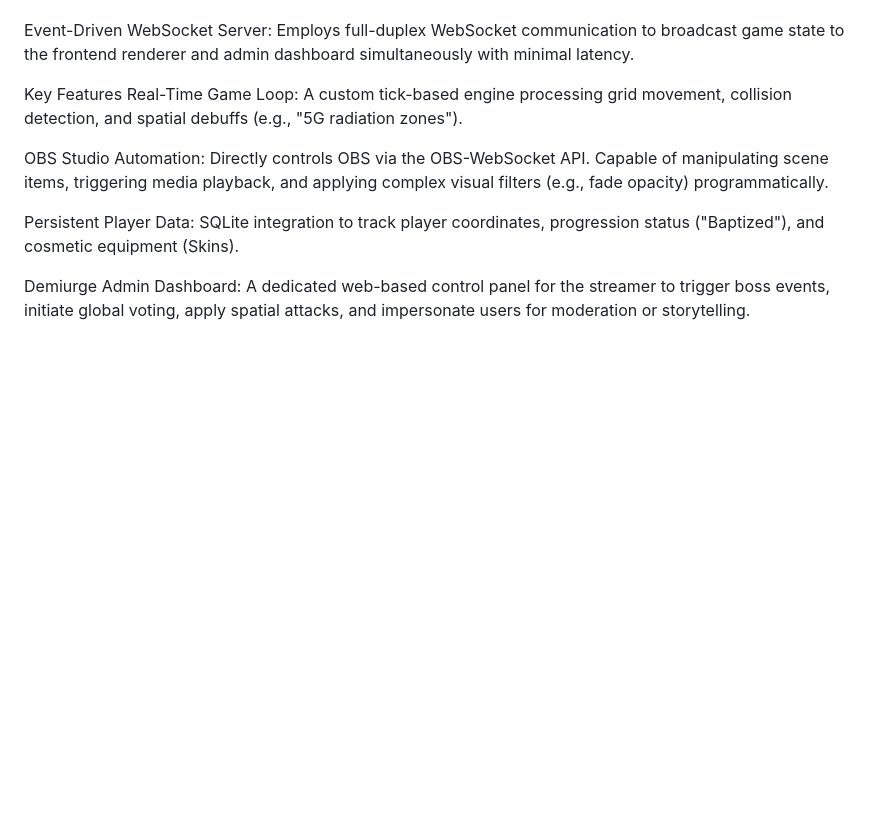
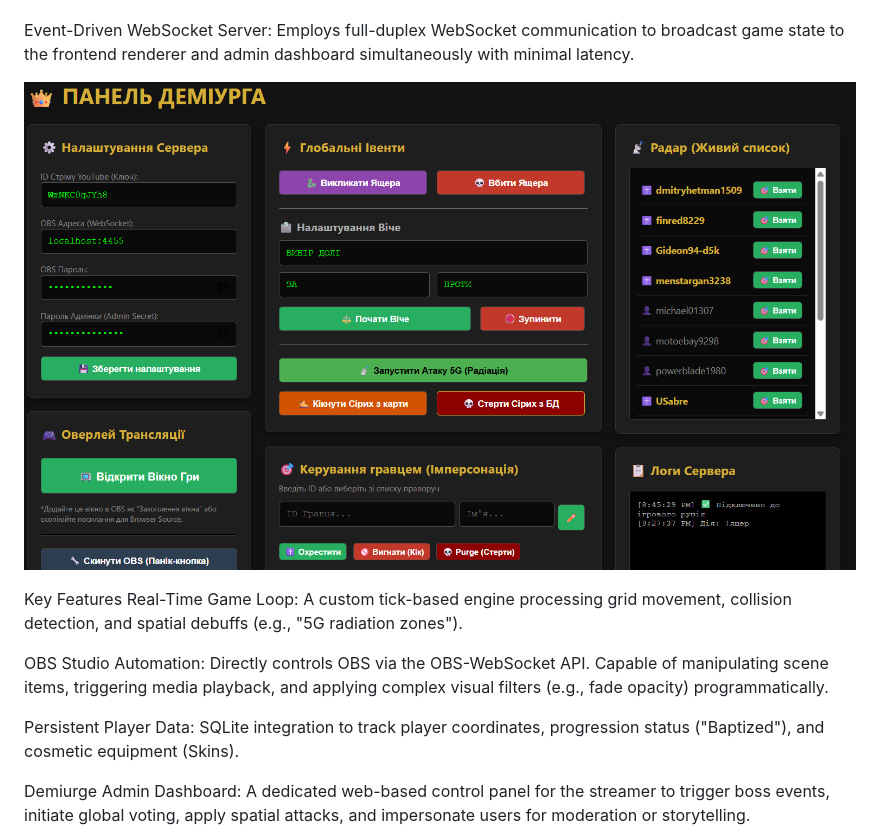
Before and after one commit to uinjad/Votan, a Markdown page: README.md, the part around the change printed below. Drawn GitHub-style; pictures changed too: exampleAdminPanel.png (added); blank space fills up the shorter version.

```diff
--- a/README.md
+++ b/README.md
@@ -13,6 +15,8 @@ Decoupled Logic: External integrations (Database, OBS API) are isolated from the
 Dynamic Asset Discovery: The engine features an automated asset scanner that detects character skins (Head/Body) at runtime, eliminating the need for hardcoded limits and allowing for "hot" updates to the visual library.
 
 Event-Driven WebSocket Server: Employs full-duplex WebSocket communication to broadcast game state to the frontend renderer and admin dashboard simultaneously with minimal latency.
+
+![example admin panel](exampleAdminPanel.png)
 
 Key Features
 Real-Time Game Loop: A custom tick-based engine processing grid movement, collision detection, and spatial debuffs (e.g., "5G radiation zones").
```
Also changed, not shown: other parts of README.md (+2 -0 lines), 1 other file.
